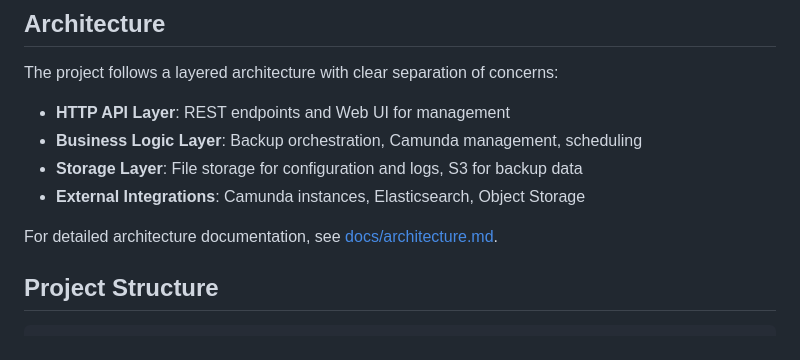
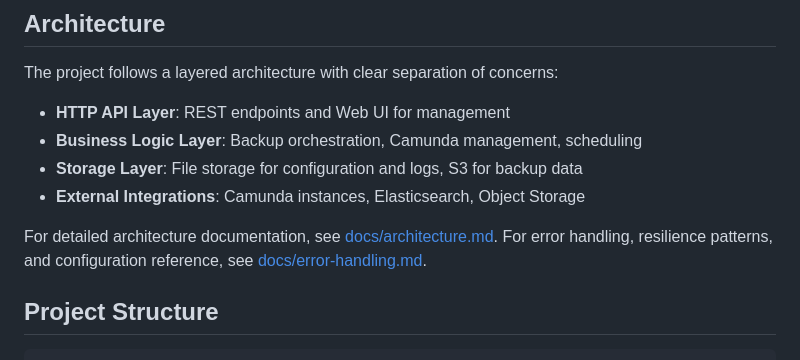
Before and after one commit to aitasadduq/camunda-backup-dr, a Markdown page: README.md, the part around the change. GitHub-like rendering.

```diff
--- a/README.md
+++ b/README.md
@@ -16,6 +16,7 @@ The project follows a layered architecture with clear separation of concerns:
 - **External Integrations**: Camunda instances, Elasticsearch, Object Storage
 
 For detailed architecture documentation, see [docs/architecture.md](docs/architecture.md).
+For error handling, resilience patterns, and configuration reference, see [docs/error-handling.md](docs/error-handling.md).
 
 ## Project Structure
 
```
Also changed, not shown: docs/error-handling.md (added, +504 -0 lines).
